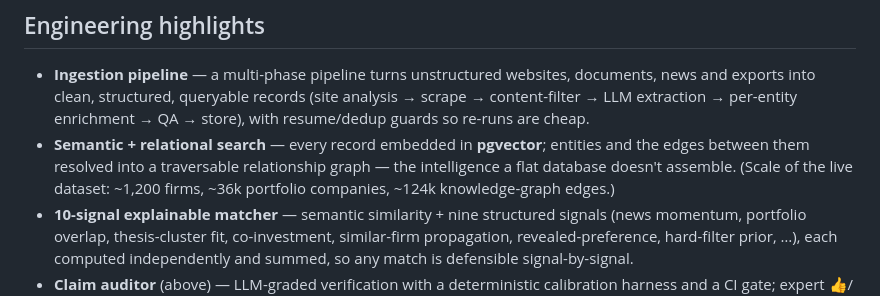
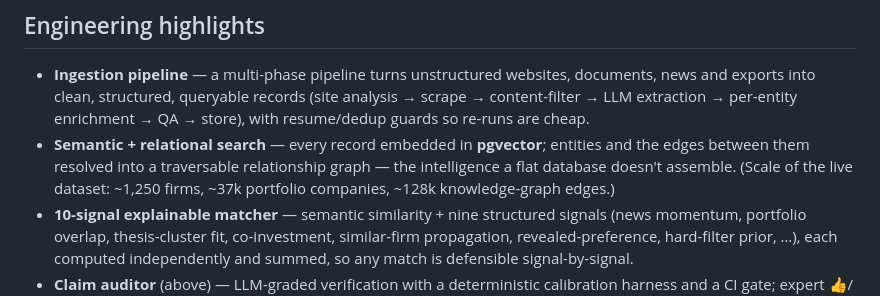
Before and after one commit to Michiel-DK/roger3000-demo, a Markdown page: README.md, the part around the change. Drawn GitHub-style.

Commit message:
docs: refresh live-dataset numbers to current prod
Bump the "Scale of the live dataset" figures to current Supabase values
(1,249 firms / 37,358 portfolio / 128,027 edges):
- firms   ~1,200 → ~1,250
- portfolio ~36k → ~37k
- edges    ~124k → ~128k

Verified against production pgv_firms / pgv_portfolio_companies /
pgv_knowledge_edges. All other README claims (10-signal matcher, 57
fixtures @ 0% FP / 100% recall, OAuth MCP) already match the codebase.

Co-Authored-By: Claude Opus 4.8 (1M context) <noreply@anthropic.com>

```diff
--- a/README.md
+++ b/README.md
@@ -76,8 +76,8 @@ that window. Flagged `fabricated`, stripped, never shown.
   guards so re-runs are cheap.
 - **Semantic + relational search** — every record embedded in **pgvector**; entities and
   the edges between them resolved into a traversable relationship graph — the intelligence a
-  flat database doesn't assemble. (Scale of the live dataset: ~1,200 firms, ~36k portfolio
-  companies, ~124k knowledge-graph edges.)
+  flat database doesn't assemble. (Scale of the live dataset: ~1,250 firms, ~37k portfolio
+  companies, ~128k knowledge-graph edges.)
 - **10-signal explainable matcher** — semantic similarity + nine structured signals (news
   momentum, portfolio overlap, thesis-cluster fit, co-investment, similar-firm propagation,
   revealed-preference, hard-filter prior, …), each computed independently and summed, so any
```
